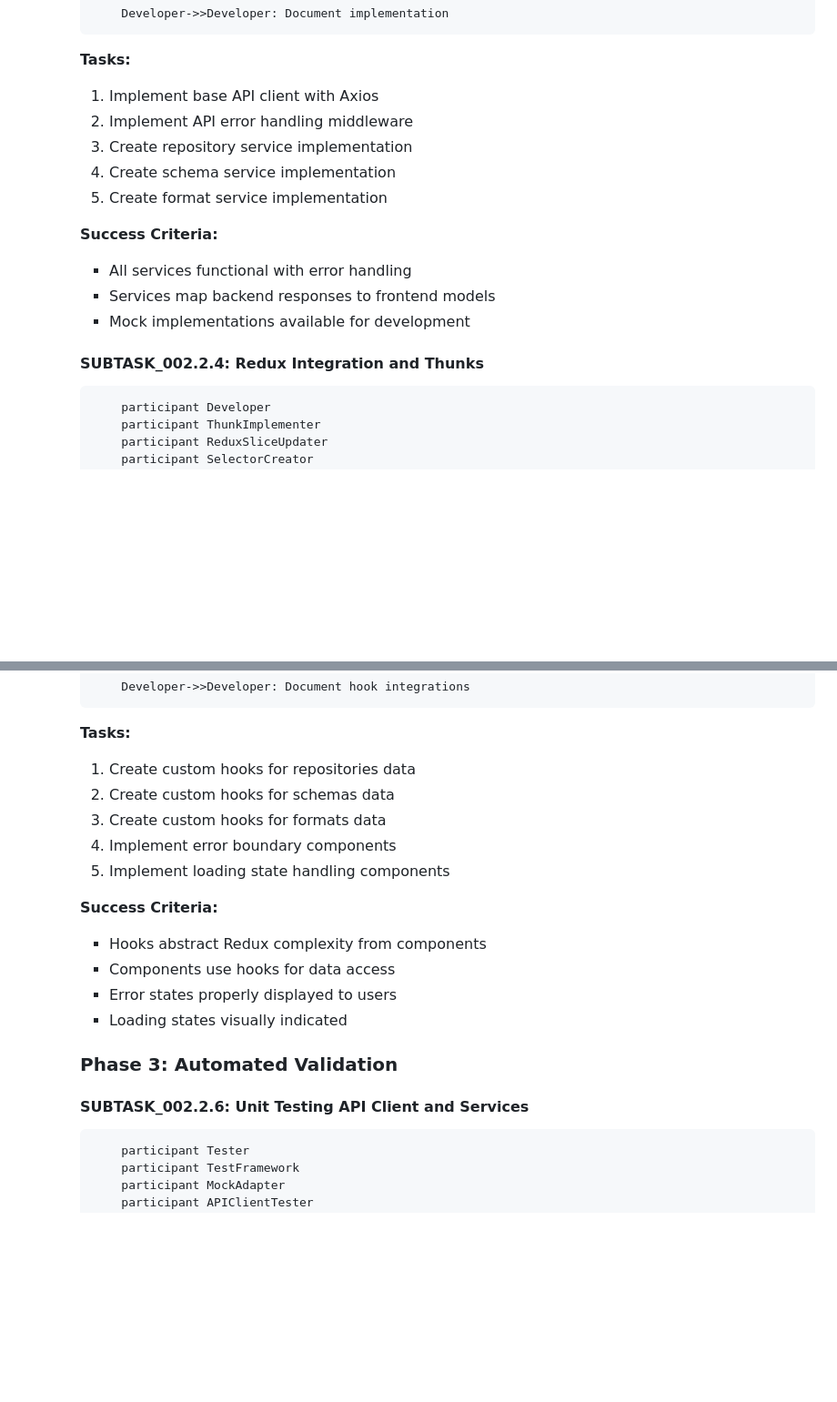
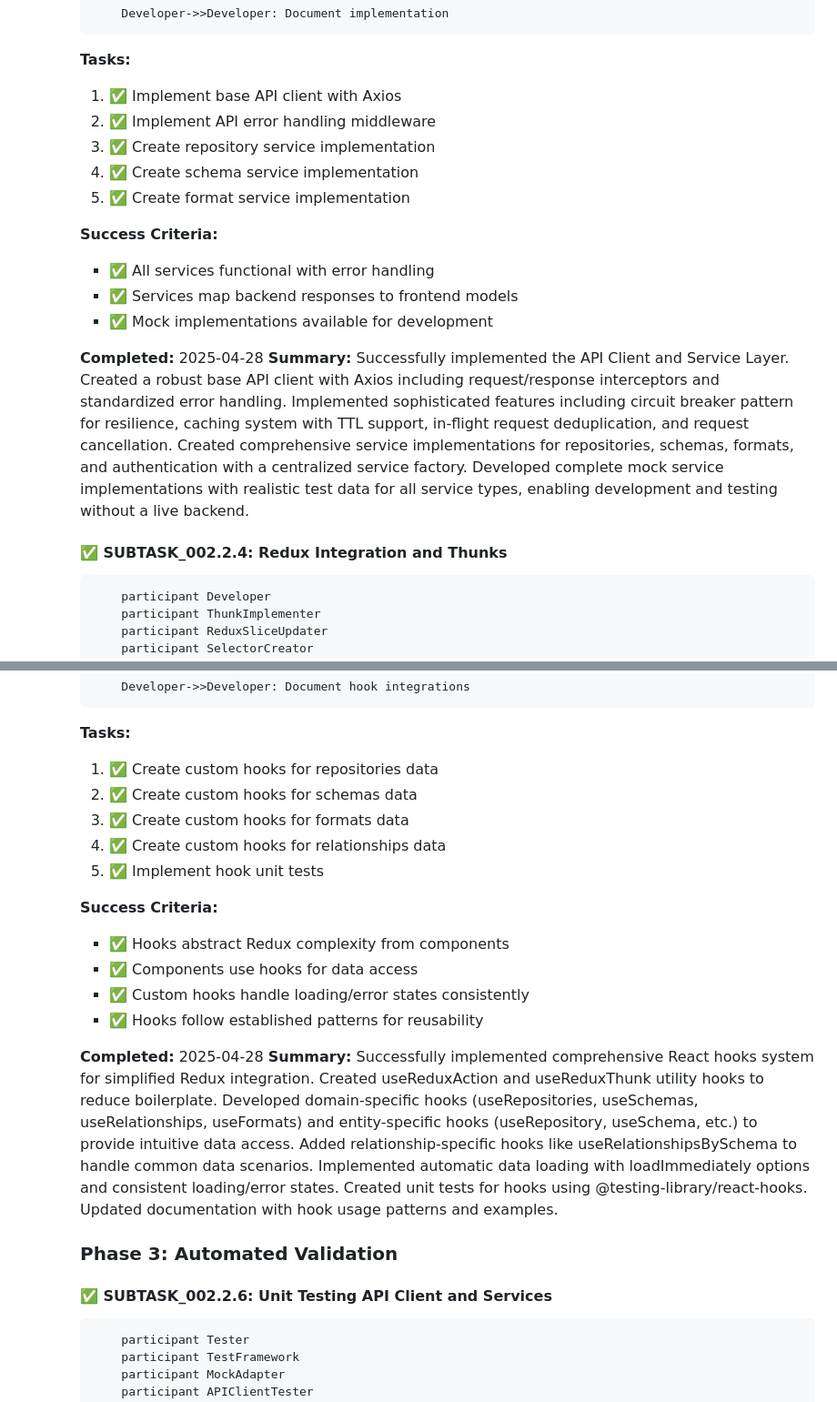
Before and after one commit to jonahkeegan/data-dictionary-agency, a Markdown page: memory-bank/tasks/task_002_second_sprint.md, 2 parts joined by grey strips. Shown at 91% size. Drawn GitHub-style; blank space fills up the shorter version.

````diff
--- a/memory-bank/tasks/task_002_second_sprint.md
+++ b/memory-bank/tasks/task_002_second_sprint.md
@@ -147,18 +150,21 @@ Implement the second sprint deliverables for the Data Dictionary Agency project,
      ```
 
      **Tasks:**
-     1. Implement base API client with Axios
-     2. Implement API error handling middleware
-     3. Create repository service implementation
-     4. Create schema service implementation
-     5. Create format service implementation
+     1. ✅ Implement base API client with Axios
+     2. ✅ Implement API error handling middleware
+     3. ✅ Create repository service implementation
+     4. ✅ Create schema service implementation
+     5. ✅ Create format service implementation
 
      **Success Criteria:**
-     - All services functional with error handling
-     - Services map backend responses to frontend models
-     - Mock implementations available for development
+     - ✅ All services functional with error handling
+     - ✅ Services map backend responses to frontend models
+     - ✅ Mock implementations available for development
 
-     #### SUBTASK_002.2.4: Redux Integration and Thunks
+     **Completed:** 2025-04-28
+     **Summary:** Successfully implemented the API Client and Service Layer. Created a robust base API client with Axios including request/response interceptors and standardized error handling. Implemented sophisticated features including circuit breaker pattern for resilience, caching system with TTL support, in-flight request deduplication, and request cancellation. Created comprehensive service implementations for repositories, schemas, formats, and authentication with a centralized service factory. Developed complete mock service implementations with realistic test data for all service types, enabling development and testing without a live backend.
+
+     #### ✅ SUBTASK_002.2.4: Redux Integration and Thunks
      ```sequenceDiagram
          participant Developer
          participant ThunkImplementer
@@ -248,21 +257,24 @@ Implement the second sprint deliverables for the Data Dictionary Agency project,
      ```
 
      **Tasks:**
-     1. Create custom hooks for repositories data
-     2. Create custom hooks for schemas data
-     3. Create custom hooks for formats data
-     4. Implement error boundary components
-     5. Implement loading state handling components
+     1. ✅ Create custom hooks for repositories data
+     2. ✅ Create custom hooks for schemas data
+     3. ✅ Create custom hooks for formats data
+     4. ✅ Create custom hooks for relationships data
+     5. ✅ Implement hook unit tests
 
      **Success Criteria:**
-     - Hooks abstract Redux complexity from components
-     - Components use hooks for data access
-     - Error states properly displayed to users
-     - Loading states visually indicated
+     - ✅ Hooks abstract Redux complexity from components
+     - ✅ Components use hooks for data access
+     - ✅ Custom hooks handle loading/error states consistently
+     - ✅ Hooks follow established patterns for reusability
+
+     **Completed:** 2025-04-28
+     **Summary:** Successfully implemented comprehensive React hooks system for simplified Redux integration. Created useReduxAction and useReduxThunk utility hooks to reduce boilerplate. Developed domain-specific hooks (useRepositories, useSchemas, useRelationships, useFormats) and entity-specific hooks (useRepository, useSchema, etc.) to provide intuitive data access. Added relationship-specific hooks like useRelationshipsBySchema to handle common data scenarios. Implemented automatic data loading with loadImmediately options and consistent loading/error states. Created unit tests for hooks using @testing-library/react-hooks. Updated documentation with hook usage patterns and examples.
 
      ### Phase 3: Automated Validation
 
-     #### SUBTASK_002.2.6: Unit Testing API Client and Services
+     #### ✅ SUBTASK_002.2.6: Unit Testing API Client and Services
      ```sequenceDiagram
          participant Tester
          participant TestFramework
````
Also changed, not shown: other parts of memory-bank/tasks/task_002_second_sprint.md (+38 -224 lines).
